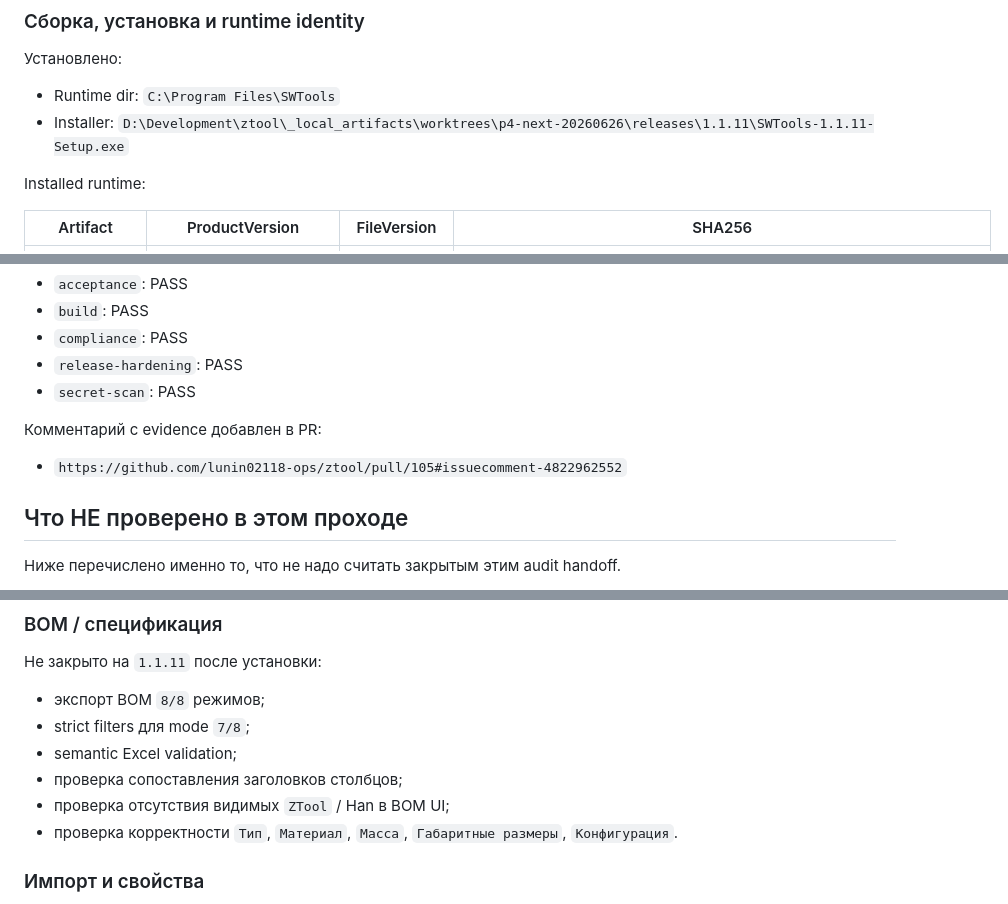
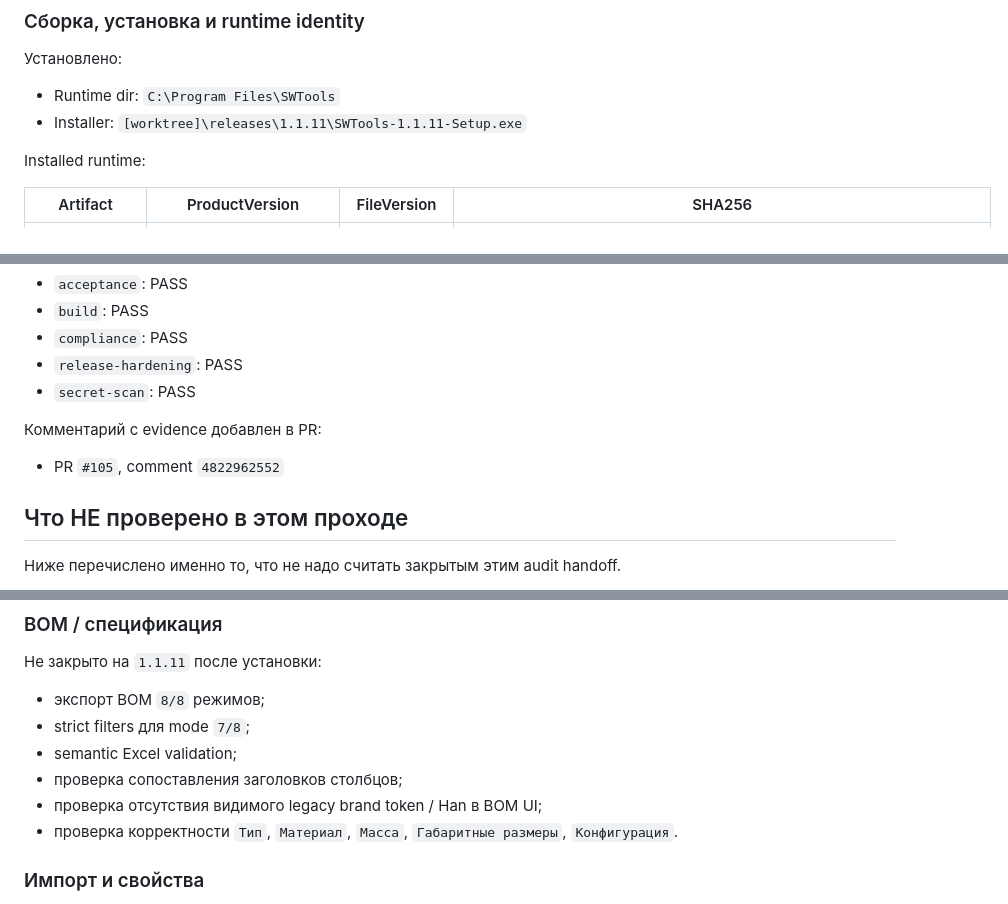
Before and after one commit to lunin02118-ops/ztool, a Markdown page: manual-test-reports/release-1.1.11/AUDIT_HANDOFF_20260628_RU.md, 3 parts joined by grey strips. Drawn GitHub-style.

Commit message:
docs: align 1.1.11 handoff with brand boundary

```diff
--- a/manual-test-reports/release-1.1.11/AUDIT_HANDOFF_20260628_RU.md
+++ b/manual-test-reports/release-1.1.11/AUDIT_HANDOFF_20260628_RU.md
@@ -32,7 +32,7 @@ Production GO: **NO-GO**
 Установлено:
 
 - Runtime dir: `C:\Program Files\SWTools`
-- Installer: `D:\Development\ztool\_local_artifacts\worktrees\p4-next-20260626\releases\1.1.11\SWTools-1.1.11-Setup.exe`
+- Installer: `[worktree]\releases\1.1.11\SWTools-1.1.11-Setup.exe`
 
 Installed runtime:
 
@@ -103,7 +103,7 @@ git diff --check
 
 Комментарий с evidence добавлен в PR:
 
-- `https://github.com/lunin02118-ops/ztool/pull/105#issuecomment-4822962552`
+- PR `#105`, comment `4822962552`
 
 ## Что НЕ проверено в этом проходе
 
@@ -128,7 +128,7 @@ git diff --check
 - strict filters для mode `7/8`;
 - semantic Excel validation;
 - проверка сопоставления заголовков столбцов;
-- проверка отсутствия видимых `ZTool` / Han в BOM UI;
+- проверка отсутствия видимого legacy brand token / Han в BOM UI;
 - проверка корректности `Тип`, `Материал`, `Масса`, `Габаритные размеры`, `Конфигурация`.
 
 ### Импорт и свойства
```
